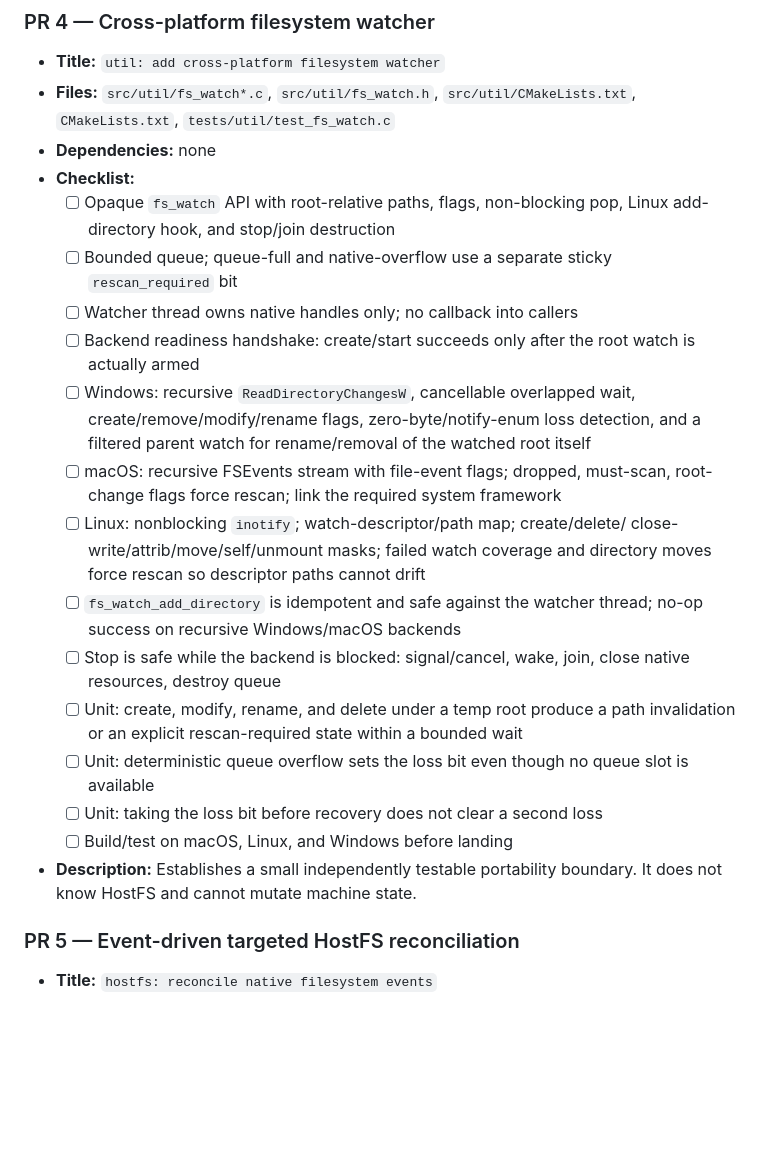
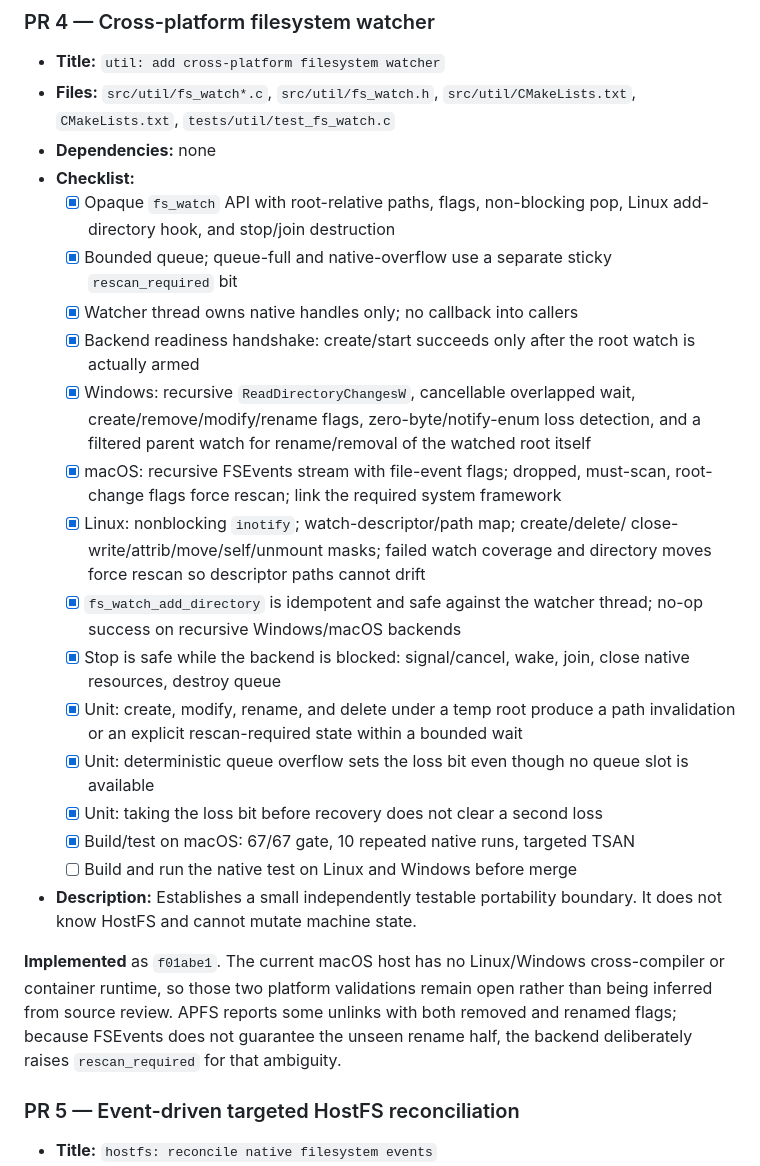
Before and after one commit to StewBC/a2m, a Markdown page: design/hostfs-real-volumes.md, the part around the change. Rendered like a GitHub page; blank space fills up the shorter version.

Commit message:
design: record PR 4 watcher status

```diff
--- a/design/hostfs-real-volumes.md
+++ b/design/hostfs-real-volumes.md
@@ -1145,33 +1145,40 @@ builds; swap-delete updates the removed block and the block moved into its map s
   `src/util/CMakeLists.txt`, `CMakeLists.txt`, `tests/util/test_fs_watch.c`
 - **Dependencies:** none
 - **Checklist:**
-  - [ ] Opaque `fs_watch` API with root-relative paths, flags, non-blocking pop,
+  - [x] Opaque `fs_watch` API with root-relative paths, flags, non-blocking pop,
         Linux add-directory hook, and stop/join destruction
-  - [ ] Bounded queue; queue-full and native-overflow use a separate sticky
+  - [x] Bounded queue; queue-full and native-overflow use a separate sticky
         `rescan_required` bit
-  - [ ] Watcher thread owns native handles only; no callback into callers
-  - [ ] Backend readiness handshake: create/start succeeds only after the root watch
+  - [x] Watcher thread owns native handles only; no callback into callers
+  - [x] Backend readiness handshake: create/start succeeds only after the root watch
         is actually armed
-  - [ ] Windows: recursive `ReadDirectoryChangesW`, cancellable overlapped wait,
+  - [x] Windows: recursive `ReadDirectoryChangesW`, cancellable overlapped wait,
         create/remove/modify/rename flags, zero-byte/notify-enum loss detection, and
         a filtered parent watch for rename/removal of the watched root itself
-  - [ ] macOS: recursive FSEvents stream with file-event flags; dropped,
+  - [x] macOS: recursive FSEvents stream with file-event flags; dropped,
         must-scan, root-change flags force rescan; link the required system framework
-  - [ ] Linux: nonblocking `inotify`; watch-descriptor/path map; create/delete/
+  - [x] Linux: nonblocking `inotify`; watch-descriptor/path map; create/delete/
         close-write/attrib/move/self/unmount masks; failed watch coverage and directory
         moves force rescan so descriptor paths cannot drift
-  - [ ] `fs_watch_add_directory` is idempotent and safe against the watcher thread;
+  - [x] `fs_watch_add_directory` is idempotent and safe against the watcher thread;
         no-op success on recursive Windows/macOS backends
-  - [ ] Stop is safe while the backend is blocked: signal/cancel, wake, join,
+  - [x] Stop is safe while the backend is blocked: signal/cancel, wake, join,
         close native resources, destroy queue
-  - [ ] Unit: create, modify, rename, and delete under a temp root produce a path
+  - [x] Unit: create, modify, rename, and delete under a temp root produce a path
         invalidation or an explicit rescan-required state within a bounded wait
-  - [ ] Unit: deterministic queue overflow sets the loss bit even though no queue
+  - [x] Unit: deterministic queue overflow sets the loss bit even though no queue
         slot is available
-  - [ ] Unit: taking the loss bit before recovery does not clear a second loss
-  - [ ] Build/test on macOS, Linux, and Windows before landing
+  - [x] Unit: taking the loss bit before recovery does not clear a second loss
+  - [x] Build/test on macOS: 67/67 gate, 10 repeated native runs, targeted TSAN
+  - [ ] Build and run the native test on Linux and Windows before merge
 - **Description:** Establishes a small independently testable portability boundary.
   It does not know HostFS and cannot mutate machine state.
+
+**Implemented** as `f01abe1`. The current macOS host has no Linux/Windows
+cross-compiler or container runtime, so those two platform validations remain open
+rather than being inferred from source review. APFS reports some unlinks with both
+removed and renamed flags; because FSEvents does not guarantee the unseen rename
+half, the backend deliberately raises `rescan_required` for that ambiguity.
 
 ### PR 5 — Event-driven targeted HostFS reconciliation
 
```
